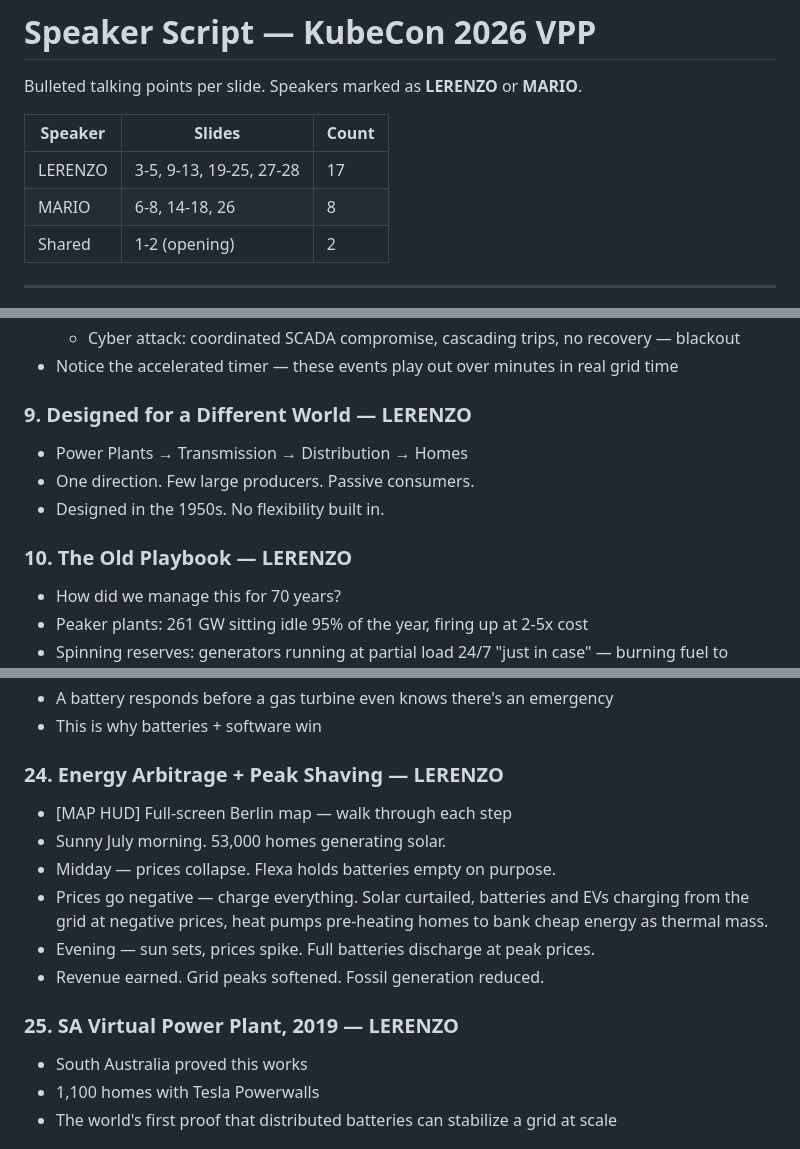
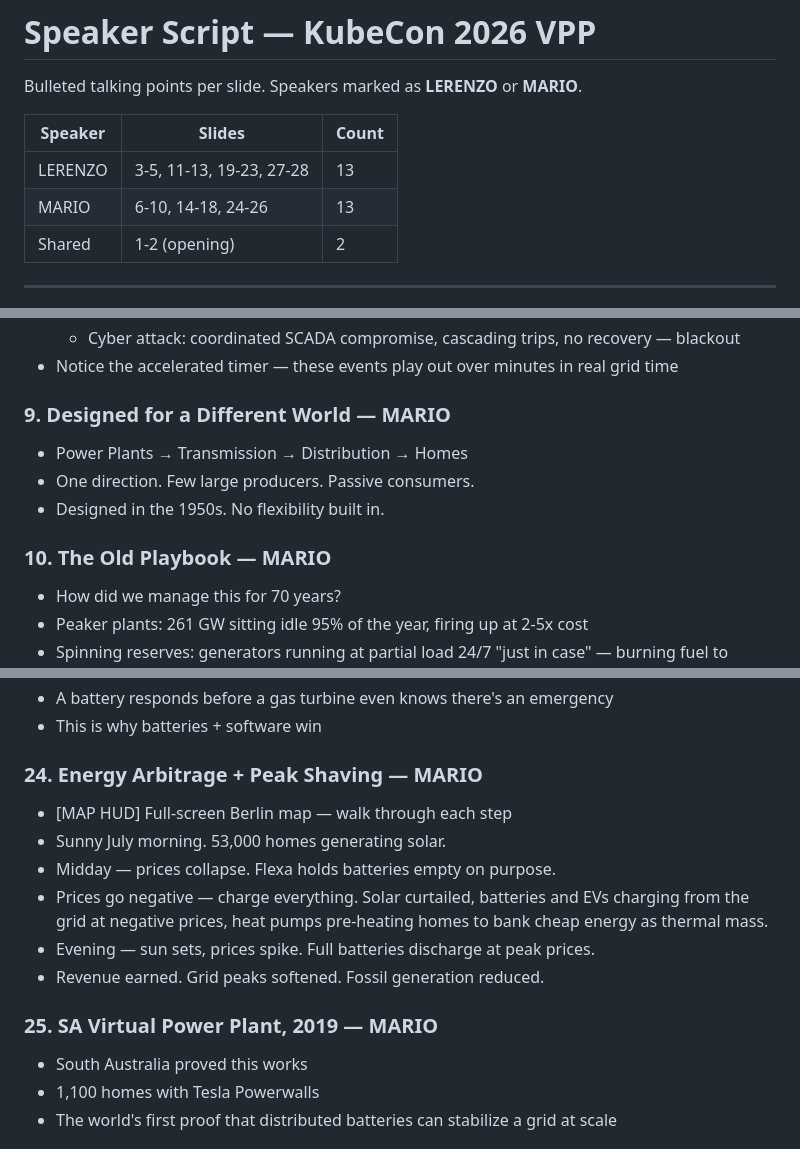
Before and after one commit to lerenzo-enpal/kubecon-2026-vpp, a Markdown page: presentation/SPEAKER_SCRIPT.md, 3 parts joined by grey strips. Rendered like a GitHub page.

Commit message:
Update speaker counts: LERENZO 13, MARIO 13 (balanced)
Co-Authored-By: Claude Opus 4.6 <noreply@anthropic.com>

```diff
--- a/presentation/SPEAKER_SCRIPT.md
+++ b/presentation/SPEAKER_SCRIPT.md
@@ -4,8 +4,8 @@ Bulleted talking points per slide. Speakers marked as **LERENZO** or **MARIO**.
 
 | Speaker | Slides | Count |
 |---------|--------|-------|
-| LERENZO | 3-5, 9-13, 19-25, 27-28 | 17 |
-| MARIO   | 6-8, 14-18, 26 | 8 |
+| LERENZO | 3-5, 11-13, 19-23, 27-28 | 13 |
+| MARIO   | 6-10, 14-18, 24-26 | 13 |
 | Shared  | 1-2 (opening) | 2 |
 
 ---
@@ -62,12 +62,12 @@ Bulleted talking points per slide. Speakers marked as **LERENZO** or **MARIO**.
   - Cyber attack: coordinated SCADA compromise, cascading trips, no recovery — blackout
 - Notice the accelerated timer — these events play out over minutes in real grid time
 
-### 9. Designed for a Different World — LERENZO
+### 9. Designed for a Different World — MARIO
 - Power Plants → Transmission → Distribution → Homes
 - One direction. Few large producers. Passive consumers.
 - Designed in the 1950s. No flexibility built in.
 
-### 10. The Old Playbook — LERENZO
+### 10. The Old Playbook — MARIO
 - How did we manage this for 70 years?
 - Peaker plants: 261 GW sitting idle 95% of the year, firing up at 2-5x cost
 - Spinning reserves: generators running at partial load 24/7 "just in case" — burning fuel to produce nothing
@@ -170,7 +170,7 @@ Bulleted talking points per slide. Speakers marked as **LERENZO** or **MARIO**.
 - A battery responds before a gas turbine even knows there's an emergency
 - This is why batteries + software win
 
-### 24. Energy Arbitrage + Peak Shaving — LERENZO
+### 24. Energy Arbitrage + Peak Shaving — MARIO
 - [MAP HUD] Full-screen Berlin map — walk through each step
 - Sunny July morning. 53,000 homes generating solar.
 - Midday — prices collapse. Flexa holds batteries empty on purpose.
@@ -178,7 +178,7 @@ Bulleted talking points per slide. Speakers marked as **LERENZO** or **MARIO**.
 - Evening — sun sets, prices spike. Full batteries discharge at peak prices.
 - Revenue earned. Grid peaks softened. Fossil generation reduced.
 
-### 25. SA Virtual Power Plant, 2019 — LERENZO
+### 25. SA Virtual Power Plant, 2019 — MARIO
 - South Australia proved this works
 - 1,100 homes with Tesla Powerwalls
 - The world's first proof that distributed batteries can stabilize a grid at scale
```
